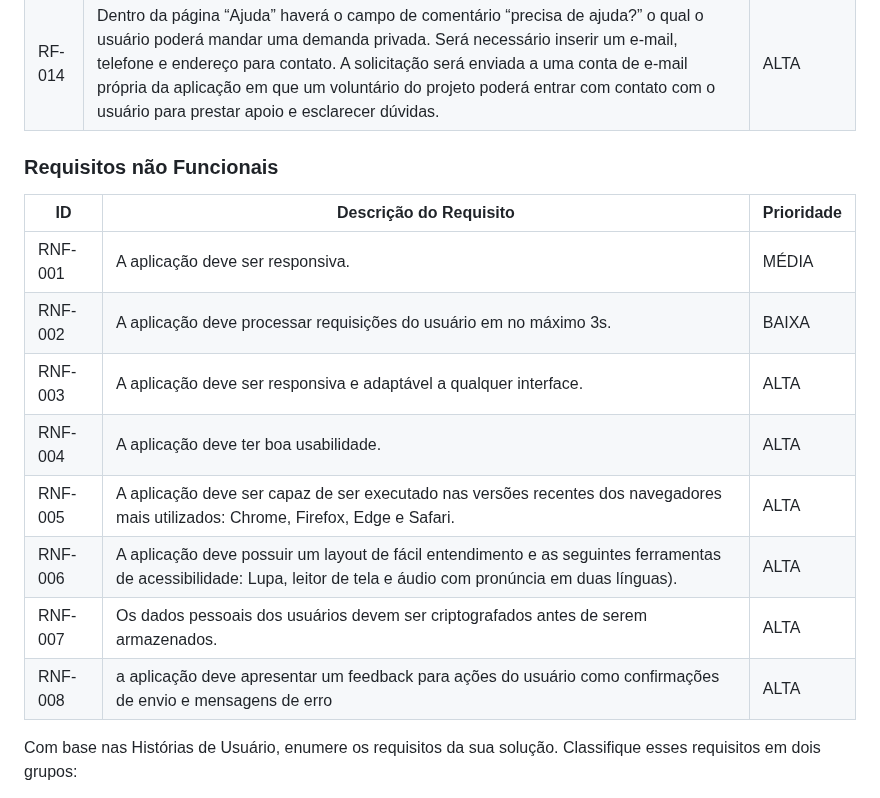
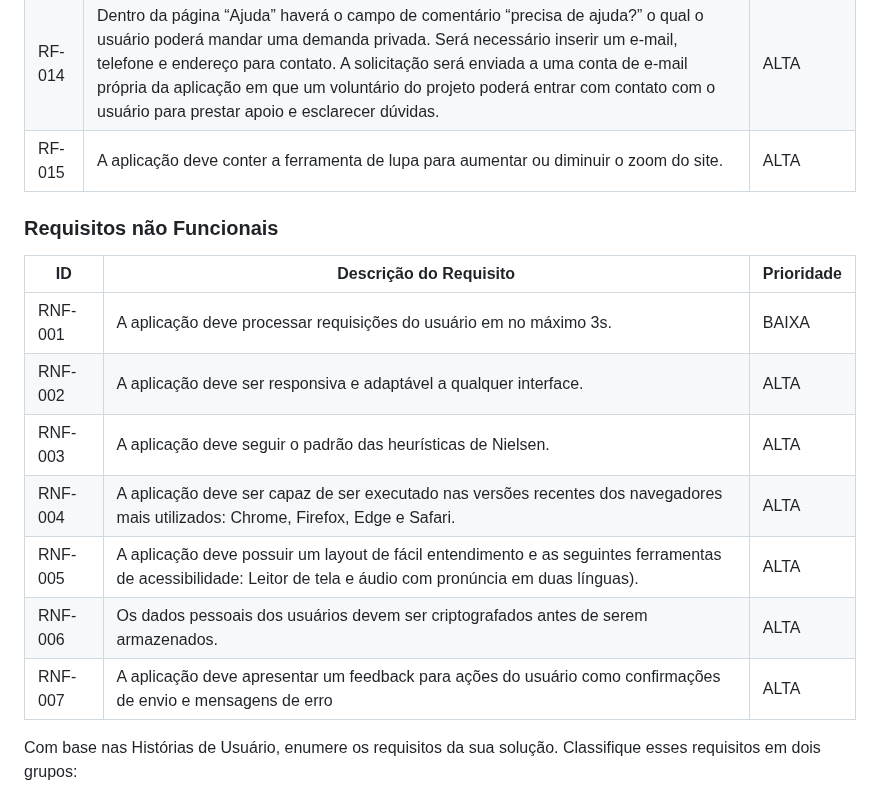
Before and after one commit to ICEI-PUC-Minas-PMV-SI/pmv-si-2024-1-pe1-t2-desinformacaodigital, a Markdown page: docs/especification.md, the part around the change. GitHub-like rendering.

```diff
--- a/docs/especification.md
+++ b/docs/especification.md
@@ -83,20 +83,19 @@ As tabelas que se seguem apresentam os requisitos funcionais e não funcionais q
 |RF-012 | A aplicação deve conter a página “Como identificar um golpe” a qual o usuário aprenderá a identificar os tipos de golpes digitais e como se prevenir de perigos online. | ALTA |
 |RF-013 | A aplicação deve conter a página “Ajuda” com acesso a links de instituições e programas de apoio para o público-alvo. | ALTA |
 |RF-014 | Dentro da página “Ajuda” haverá o campo de comentário “precisa de ajuda?” o qual o usuário poderá mandar uma demanda privada. Será necessário inserir um e-mail, telefone e endereço para contato. A solicitação será enviada a uma conta de e-mail própria da aplicação em que um voluntário do projeto poderá entrar com contato com o usuário para prestar apoio e esclarecer dúvidas. | ALTA |
-
+|RF-015 | A aplicação deve conter a ferramenta de lupa para aumentar ou diminuir o zoom do site. | ALTA |
 
 ### Requisitos não Funcionais
 
 |ID     | Descrição do Requisito  |Prioridade |
 |-------|-------------------------|----|
-|RNF-001| A aplicação deve ser responsiva. | MÉDIA |
-|RNF-002| A aplicação deve processar requisições do usuário em no máximo 3s. |  BAIXA |
-|RNF-003| A aplicação deve ser responsiva e adaptável a qualquer interface. | ALTA |
-|RNF-004| A aplicação deve ter boa usabilidade. | ALTA |
-|RNF-005| A aplicação deve ser capaz de ser executado nas versões recentes dos navegadores mais utilizados: Chrome, Firefox, Edge e Safari. | ALTA |
-|RNF-006| A aplicação deve possuir um layout de fácil entendimento e as seguintes ferramentas de acessibilidade: Lupa, leitor de tela e áudio com pronúncia em duas línguas). | ALTA |
-|RNF-007| Os dados pessoais dos usuários devem ser criptografados antes de serem armazenados. | ALTA |
-|RNF-008| a aplicação deve apresentar um feedback para ações do usuário como confirmações de envio e mensagens de erro | ALTA |
+|RNF-001| A aplicação deve processar requisições do usuário em no máximo 3s. |  BAIXA |
+|RNF-002| A aplicação deve ser responsiva e adaptável a qualquer interface. | ALTA |
+|RNF-003| A aplicação deve seguir o padrão das heurísticas de Nielsen. | ALTA |
+|RNF-004| A aplicação deve ser capaz de ser executado nas versões recentes dos navegadores mais utilizados: Chrome, Firefox, Edge e Safari. | ALTA |
+|RNF-005| A aplicação deve possuir um layout de fácil entendimento e as seguintes ferramentas de acessibilidade: Leitor de tela e áudio com pronúncia em duas línguas). | ALTA |
+|RNF-006| Os dados pessoais dos usuários devem ser criptografados antes de serem armazenados. | ALTA |
+|RNF-007| A aplicação deve apresentar um feedback para ações do usuário como confirmações de envio e mensagens de erro | ALTA |
 
 Com base nas Histórias de Usuário, enumere os requisitos da sua solução. Classifique esses requisitos em dois grupos:
 - [Requisitos Funcionais
```
